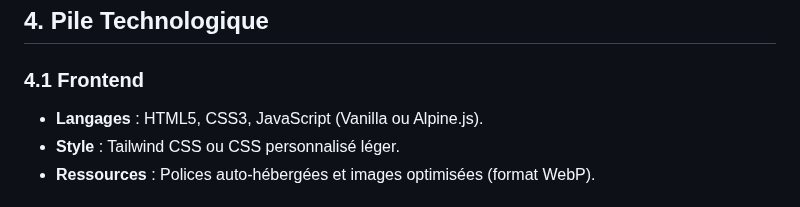
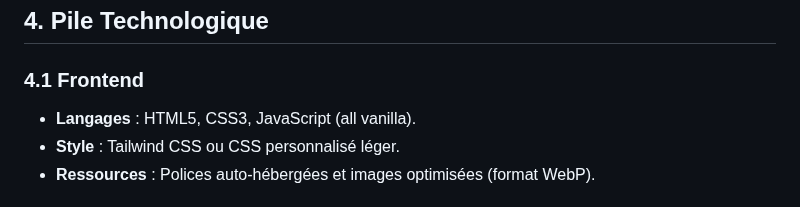
Before and after one commit to lareponse/badhat, a Markdown page: Plan.md, the part around the change. Drawn GitHub-style.

```diff
--- a/Plan.md
+++ b/Plan.md
@@ -77,7 +77,7 @@
 ## 4. **Pile Technologique**
 
 ### 4.1 Frontend
-- **Langages** : HTML5, CSS3, JavaScript (Vanilla ou Alpine.js).
+- **Langages** : HTML5, CSS3, JavaScript (all vanilla).
 - **Style** : Tailwind CSS ou CSS personnalisé léger.
 - **Ressources** : Polices auto-hébergées et images optimisées (format WebP).
 
```
